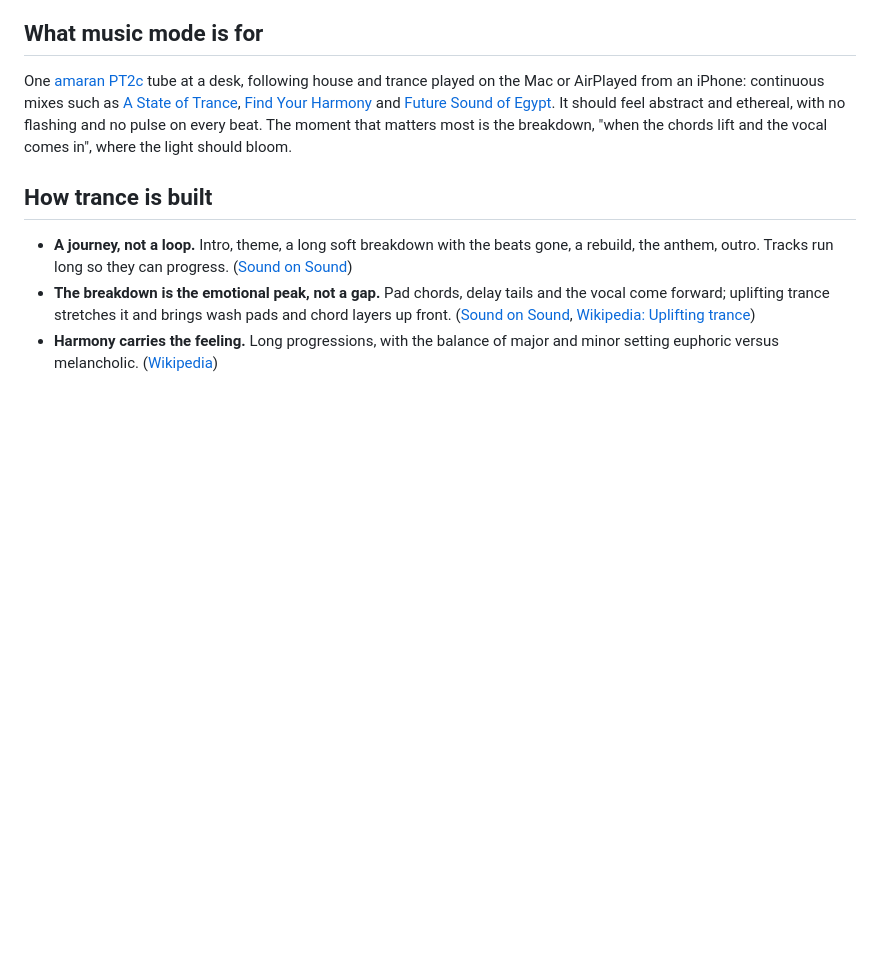
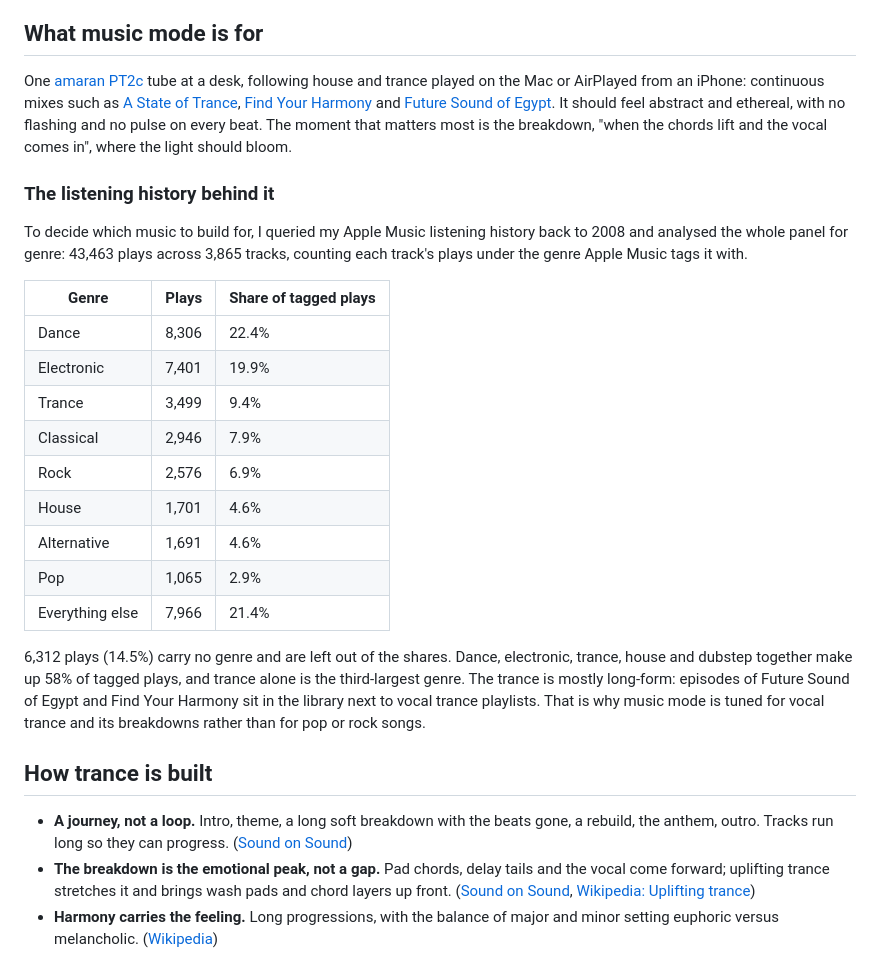
Before and after one commit to jtannahill/amaran-mcp, a Markdown page: docs/research.md, the part around the change. Rendered like a GitHub page; blank space fills up the shorter version.

Commit message:
Research notes: the listening history the genre choice rests on
Co-Authored-By: Claude Opus 5.5 <noreply@anthropic.com>

```diff
--- a/docs/research.md
+++ b/docs/research.md
@@ -52,6 +52,31 @@ continuous mixes such as [A State of Trance](https://www.astateoftrance.com/),
 with no flashing and no pulse on every beat. The moment that matters most is
 the breakdown, "when the chords lift and the vocal comes in",
 where the light should bloom.
+
+### The listening history behind it
+
+To decide which music to build for, I queried my Apple Music listening history
+back to 2008 and analysed the whole panel for genre: 43,463 plays across 3,865
+tracks, counting each track's plays under the genre Apple Music tags it with.
+
+| Genre | Plays | Share of tagged plays |
+|---|---|---|
+| Dance | 8,306 | 22.4% |
+| Electronic | 7,401 | 19.9% |
+| Trance | 3,499 | 9.4% |
+| Classical | 2,946 | 7.9% |
+| Rock | 2,576 | 6.9% |
+| House | 1,701 | 4.6% |
+| Alternative | 1,691 | 4.6% |
+| Pop | 1,065 | 2.9% |
+| Everything else | 7,966 | 21.4% |
+
+6,312 plays (14.5%) carry no genre and are left out of the shares. Dance,
+electronic, trance, house and dubstep together make up 58% of tagged plays,
+and trance alone is the third-largest genre. The trance is mostly long-form:
+episodes of Future Sound of Egypt and Find Your Harmony sit in the library
+next to vocal trance playlists. That is why music mode is tuned for vocal
+trance and its breakdowns rather than for pop or rock songs.
 
 ## How trance is built
 
```
